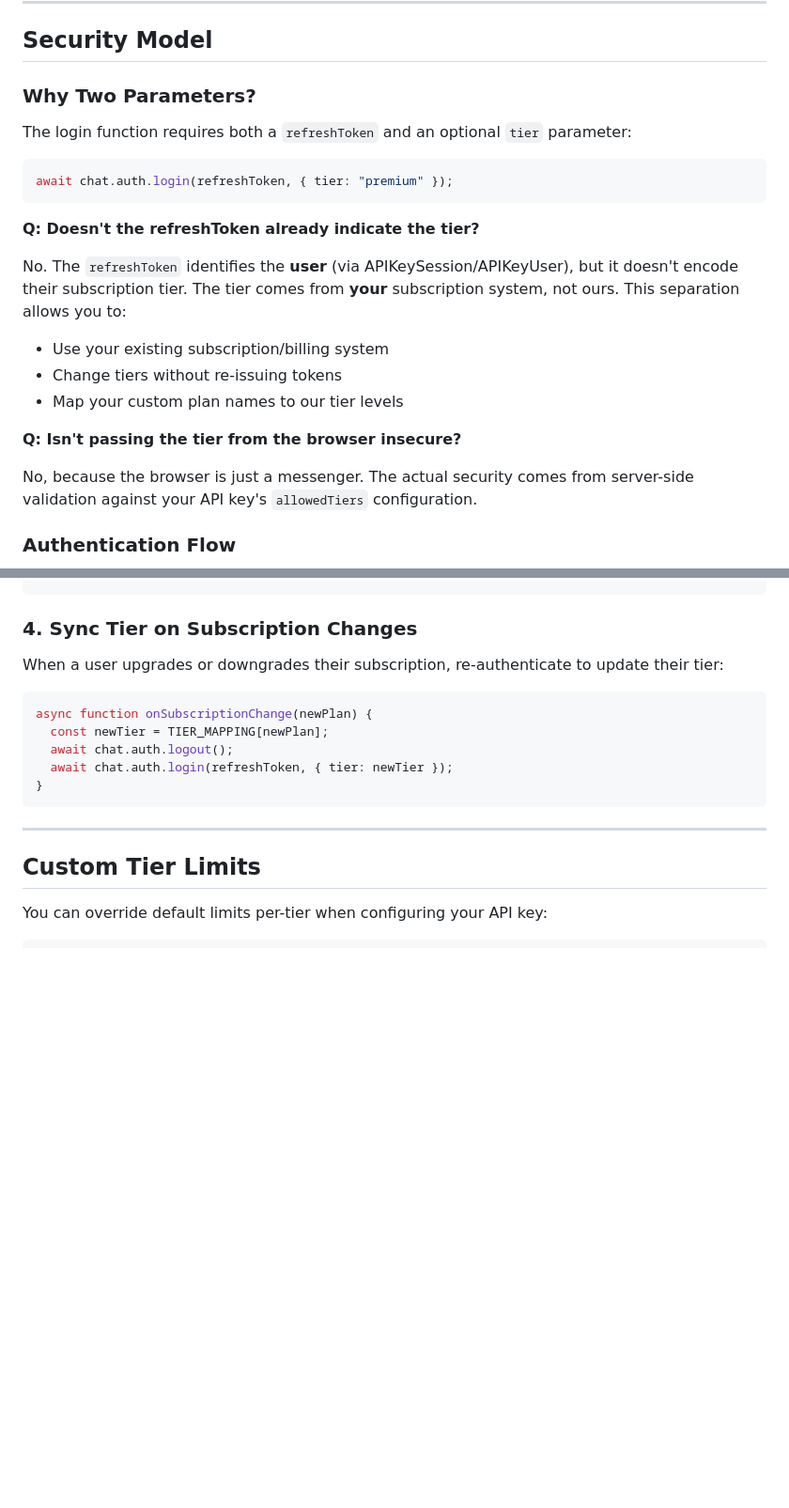
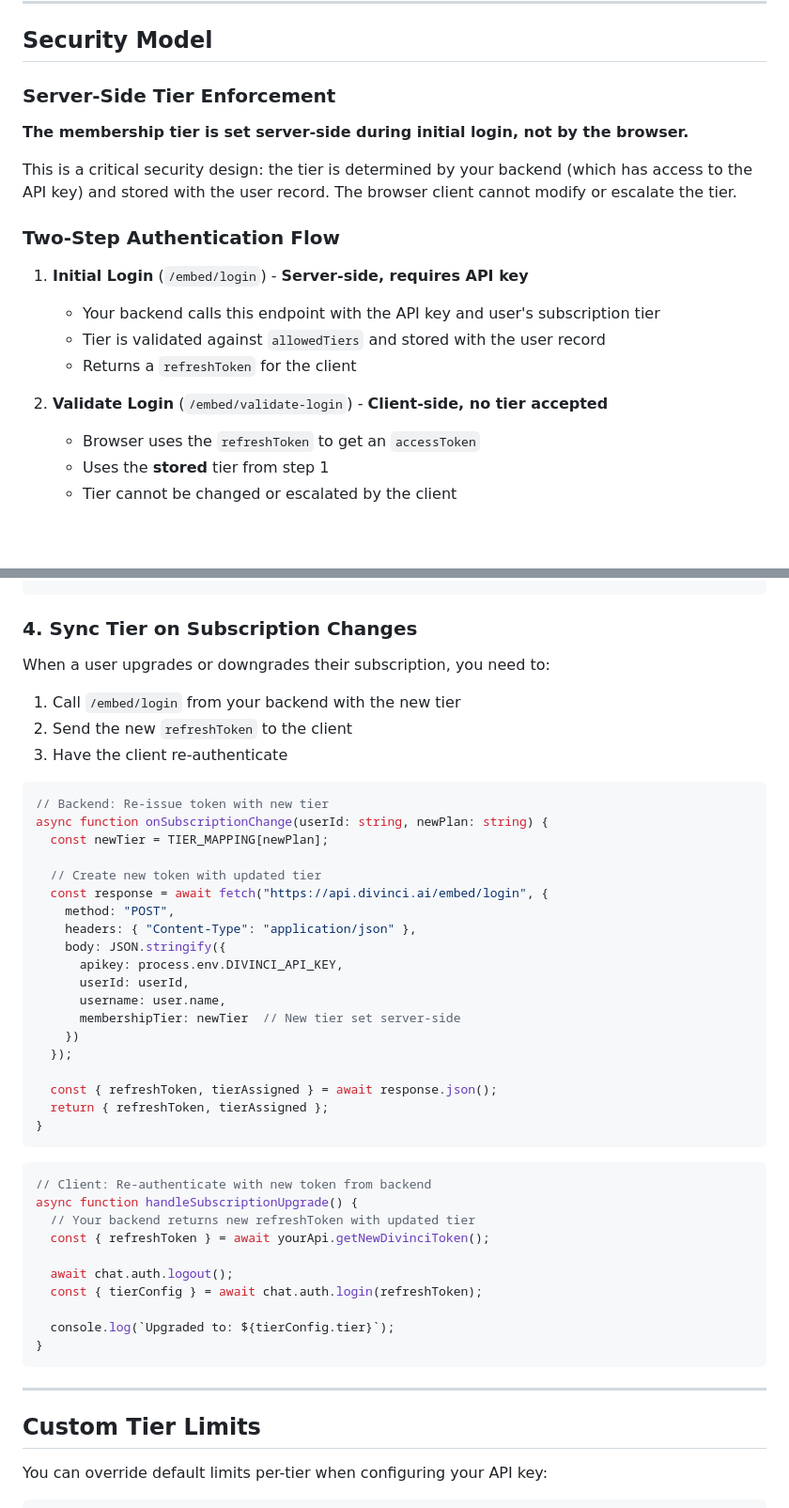
Before and after one commit to Divinci-AI/Examples, a Markdown page: embed/MembershipTiers.md, 2 parts joined by grey strips. Shown at 94% size. Rendered like a GitHub page; blank space fills up the shorter version.

````diff
--- a/embed/MembershipTiers.md
+++ b/embed/MembershipTiers.md
@@ -25,27 +25,23 @@ When integrating the Divinci embed client, you can pass a membership tier during
 
 ## Security Model
 
-### Why Two Parameters?
+### Server-Side Tier Enforcement
 
-The login function requires both a `refreshToken` and an optional `tier` parameter:
+**The membership tier is set server-side during initial login, not by the browser.**
 
-```javascript
-await chat.auth.login(refreshToken, { tier: "premium" });
-```
+This is a critical security design: the tier is determined by your backend (which has access to the API key) and stored with the user record. The browser client cannot modify or escalate the tier.
 
-**Q: Doesn't the refreshToken already indicate the tier?**
+### Two-Step Authentication Flow
 
-No. The `refreshToken` identifies the **user** (via APIKeySession/APIKeyUser), but it doesn't encode their subscription tier. The tier comes from **your** subscription system, not ours. This separation allows you to:
+1. **Initial Login** (`/embed/login`) - **Server-side, requires API key**
+   - Your backend calls this endpoint with the API key and user's subscription tier
+   - Tier is validated against `allowedTiers` and stored with the user record
+   - Returns a `refreshToken` for the client
 
-- Use your existing subscription/billing system
-- Change tiers without re-issuing tokens
-- Map your custom plan names to our tier levels
-
-**Q: Isn't passing the tier from the browser insecure?**
-
-No, because the browser is just a messenger. The actual security comes from server-side validation against your API key's `allowedTiers` configuration.
-
-### Authentication Flow
+2. **Validate Login** (`/embed/validate-login`) - **Client-side, no tier accepted**
+   - Browser uses the `refreshToken` to get an `accessToken`
+   - Uses the **stored** tier from step 1
+   - Tier cannot be changed or escalated by the client
 
 ```mermaid
 sequenceDiagram
@@ -429,13 +491,43 @@ function displayQuotaStatus(tierConfig) {
 
 ### 4. Sync Tier on Subscription Changes
 
-When a user upgrades or downgrades their subscription, re-authenticate to update their tier:
+When a user upgrades or downgrades their subscription, you need to:
+1. Call `/embed/login` from your backend with the new tier
+2. Send the new `refreshToken` to the client
+3. Have the client re-authenticate
+
+```typescript
+// Backend: Re-issue token with new tier
+async function onSubscriptionChange(userId: string, newPlan: string) {
+  const newTier = TIER_MAPPING[newPlan];
+
+  // Create new token with updated tier
+  const response = await fetch("https://api.divinci.ai/embed/login", {
+    method: "POST",
+    headers: { "Content-Type": "application/json" },
+    body: JSON.stringify({
+      apikey: process.env.DIVINCI_API_KEY,
+      userId: userId,
+      username: user.name,
+      membershipTier: newTier  // New tier set server-side
+    })
+  });
+
+  const { refreshToken, tierAssigned } = await response.json();
+  return { refreshToken, tierAssigned };
+}
+```
 
 ```javascript
-async function onSubscriptionChange(newPlan) {
-  const newTier = TIER_MAPPING[newPlan];
+// Client: Re-authenticate with new token from backend
+async function handleSubscriptionUpgrade() {
+  // Your backend returns new refreshToken with updated tier
+  const { refreshToken } = await yourApi.getNewDivinciToken();
+
   await chat.auth.logout();
-  await chat.auth.login(refreshToken, { tier: newTier });
+  const { tierConfig } = await chat.auth.login(refreshToken);
+
+  console.log(`Upgraded to: ${tierConfig.tier}`);
 }
 ```
 
````
Also changed, not shown: other parts of embed/MembershipTiers.md (+135 -69 lines).
